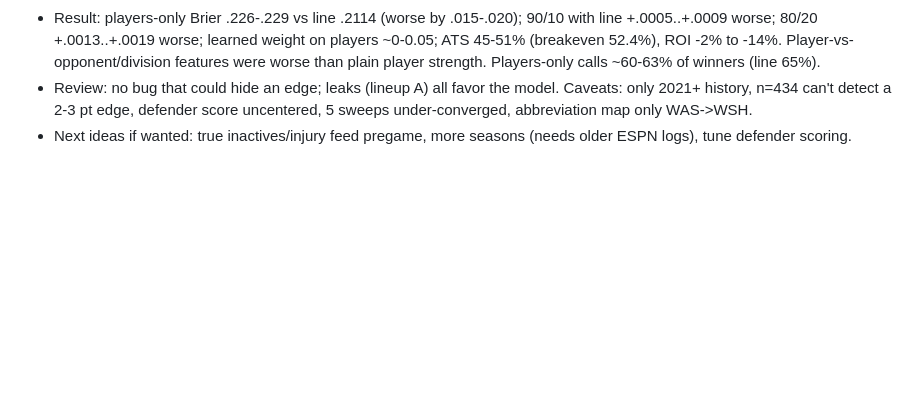
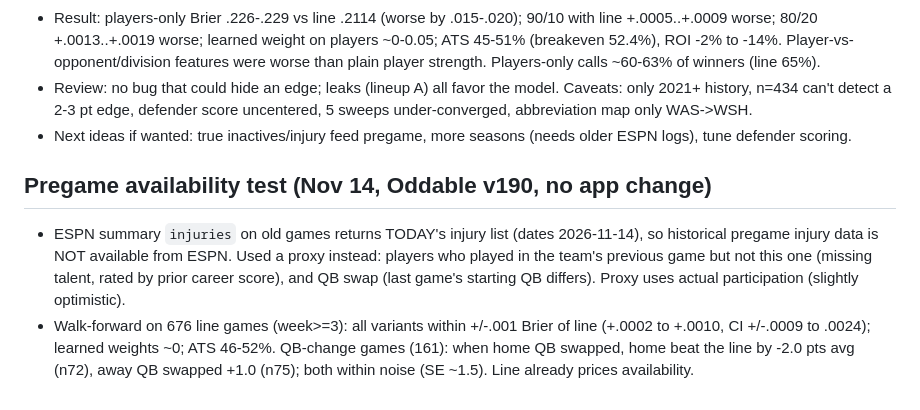
Before and after one commit to WSS5480/CALCUTTA, a Markdown page: HANDOFF.md, the part around the change. GitHub-like rendering; blank space fills up the shorter version.

Commit message:
Pregame availability test results in HANDOFF (Oddable v190, no app change)
Co-Authored-By: Claude Sonnet 5.5 <noreply@anthropic.com>
Claude-Session: https://claude.ai/code/session_01FVeAXAih2xzXBwg2R87W71

```diff
--- a/HANDOFF.md
+++ b/HANDOFF.md
@@ -244,3 +244,7 @@ STILL OPEN: paywall on /odds /lines /oddsline /backtest /kalshi (needs gate.js t
 - Result: players-only Brier .226-.229 vs line .2114 (worse by .015-.020); 90/10 with line +.0005..+.0009 worse; 80/20 +.0013..+.0019 worse; learned weight on players ~0-0.05; ATS 45-51% (breakeven 52.4%), ROI -2% to -14%. Player-vs-opponent/division features were worse than plain player strength. Players-only calls ~60-63% of winners (line 65%).
 - Review: no bug that could hide an edge; leaks (lineup A) all favor the model. Caveats: only 2021+ history, n=434 can't detect a 2-3 pt edge, defender score uncentered, 5 sweeps under-converged, abbreviation map only WAS->WSH.
 - Next ideas if wanted: true inactives/injury feed pregame, more seasons (needs older ESPN logs), tune defender scoring.
+
+## Pregame availability test (Nov 14, Oddable v190, no app change)
+- ESPN summary `injuries` on old games returns TODAY's injury list (dates 2026-11-14), so historical pregame injury data is NOT available from ESPN. Used a proxy instead: players who played in the team's previous game but not this one (missing talent, rated by prior career score), and QB swap (last game's starting QB differs). Proxy uses actual participation (slightly optimistic).
+- Walk-forward on 676 line games (week>=3): all variants within +/-.001 Brier of line (+.0002 to +.0010, CI +/-.0009 to .0024); learned weights ~0; ATS 46-52%. QB-change games (161): when home QB swapped, home beat the line by -2.0 pts avg (n72), away QB swapped +1.0 (n75); both within noise (SE ~1.5). Line already prices availability.
```
